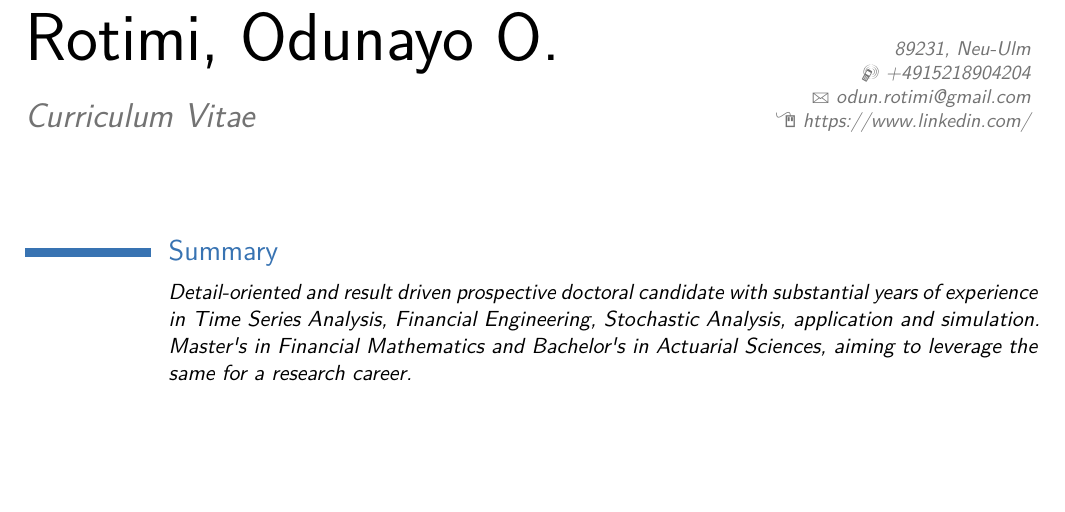
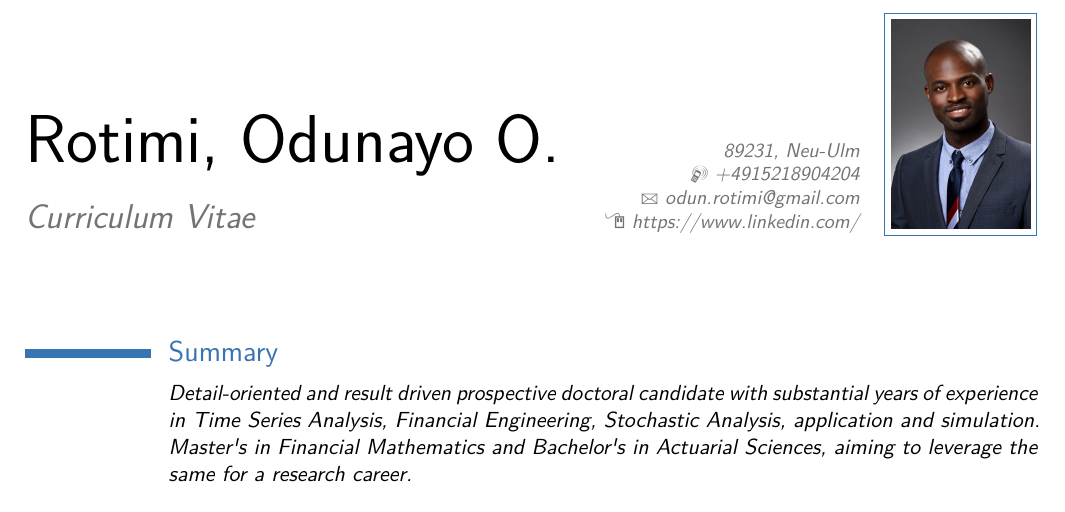
Before and after one commit to odunayo12/Curriculum_Vitae_Phd, a LaTeX CV (cv_rotimi_odunayo.tex): part of page 1 of 2, cut so that both start at the same text, the shorter picture padded with empty space. Compiled offline with pdfLaTeX.

Commit message:
Updates from Overleaf

```diff
--- a/cv_rotimi_odunayo.tex
+++ b/cv_rotimi_odunayo.tex
@@ -50,7 +50,7 @@
 \email{odun.rotimi@gmail.com}
 \homepage{https://www.linkedin.com/in/odunayo-rotimi-ab33b1b3/} {https://www.linkedin.com/} % The first argument is the url for the clickable link, the second argument is the url displayed in the template - this allows special characters to be displayed such as the tilde in this example
 %\extrainfo{DOB: 19.12.1987}
-%\photo[70pt][0.4pt]{OD3.jpg} % The first bracket is the picture height, the second is the thickness of the frame around the picture (0pt for no frame)
+\photo[70pt][0.4pt]{pictures/OD3.jpg} % The first bracket is the picture height, the second is the thickness of the frame around the picture (0pt for no frame)
 %\quote{"A witty and playful quotation" - John Smith}
 %----------------------------------------------------------------------------------------
 \begin{document}
```
Also changed, not shown: pictures/House.jpg (deleted), pictures/OD3.jpg (renamed from OD3.jpg), pictures/od.jpg (renamed from od.jpg), pictures/od2.jpeg (renamed from od2.jpeg).
